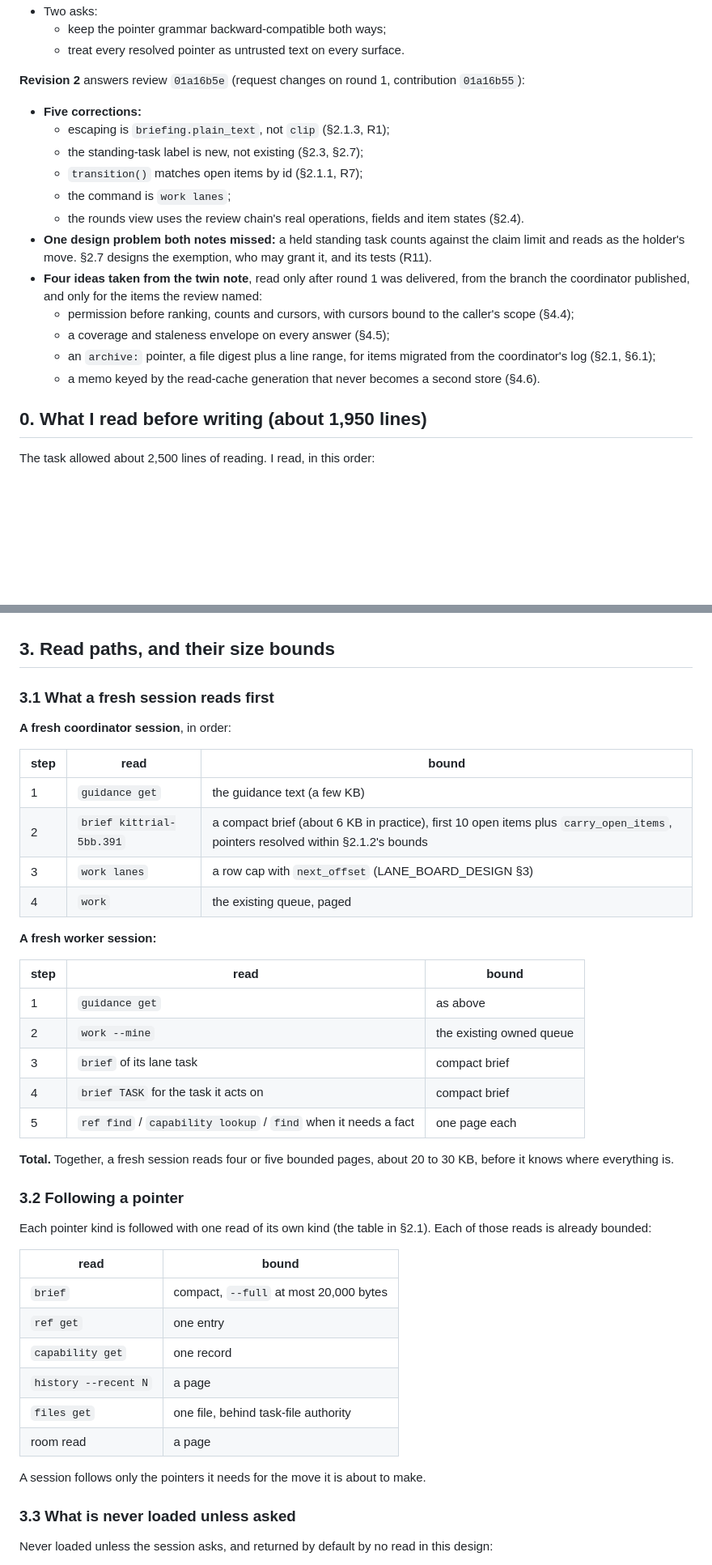
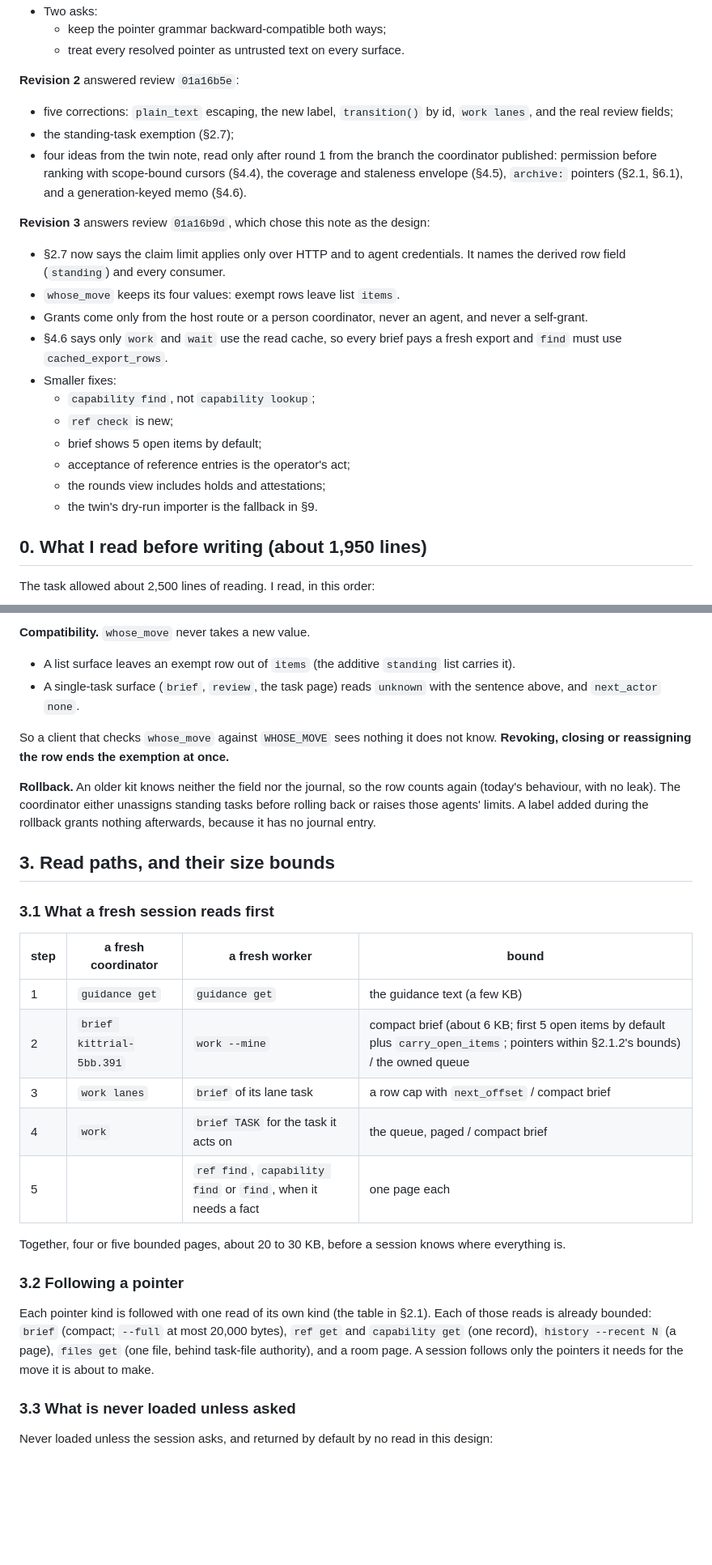
Before and after one commit to jamesjennens/orchestra, a Markdown page: docs/design/CONTEXT_INDEX_DESIGN_CLAUDE.md, 2 parts joined by grey strips. Shown at 81% size. Drawn GitHub-style; blank space fills up the shorter version.

```diff
--- a/docs/design/CONTEXT_INDEX_DESIGN_CLAUDE.md
+++ b/docs/design/CONTEXT_INDEX_DESIGN_CLAUDE.md
@@ -16,24 +16,29 @@ Plan checkpoint `01a16b21`, verified by the coordinator on 2026-10-24, with thes
   - keep the pointer grammar backward-compatible both ways;
   - treat every resolved pointer as untrusted text on every surface.
 
-**Revision 2** answers review `01a16b5e` (request changes on round 1, contribution `01a16b55`):
-- **Five corrections:**
-  - escaping is `briefing.plain_text`, not `clip` (§2.1.3, R1);
-  - the standing-task label is new, not existing (§2.3, §2.7);
-  - `transition()` matches open items by id (§2.1.1, R7);
-  - the command is `work lanes`;
-  - the rounds view uses the review chain's real operations, fields and item states (§2.4).
-- **One design problem both notes missed:** a held standing task counts against the claim limit
-  and reads as the holder's move. §2.7 designs the exemption, who may grant it, and its tests
-  (R11).
-- **Four ideas taken from the twin note**, read only after round 1 was delivered, from the branch
-  the coordinator published, and only for the items the review named:
-  - permission before ranking, counts and cursors, with cursors bound to the caller's scope
-    (§4.4);
-  - a coverage and staleness envelope on every answer (§4.5);
-  - an `archive:` pointer, a file digest plus a line range, for items migrated from the
-    coordinator's log (§2.1, §6.1);
-  - a memo keyed by the read-cache generation that never becomes a second store (§4.6).
+**Revision 2** answered review `01a16b5e`:
+- five corrections: `plain_text` escaping, the new label, `transition()` by id, `work lanes`, and
+  the real review fields;
+- the standing-task exemption (§2.7);
+- four ideas from the twin note, read only after round 1 from the branch the coordinator
+  published: permission before ranking with scope-bound cursors (§4.4), the coverage and staleness
+  envelope (§4.5), `archive:` pointers (§2.1, §6.1), and a generation-keyed memo (§4.6).
+
+**Revision 3** answers review `01a16b9d`, which chose this note as the design:
+- §2.7 now says the claim limit applies only over HTTP and to agent credentials. It names the
+  derived row field (`standing`) and every consumer.
+- `whose_move` keeps its four values: exempt rows leave list `items`.
+- Grants come only from the host route or a person coordinator, never an agent, and never a
+  self-grant.
+- §4.6 says only `work` and `wait` use the read cache, so every brief pays a fresh export and
+  `find` must use `cached_export_rows`.
+- Smaller fixes:
+  - `capability find`, not `capability lookup`;
+  - `ref check` is new;
+  - brief shows 5 open items by default;
+  - acceptance of reference entries is the operator's act;
+  - the rounds view includes holds and attestations;
+  - the twin's dry-run importer is the fallback in §9.
 
 ## 0. What I read before writing (about 1,950 lines)
 
@@ -473,45 +483,36 @@ nothing after the upgrade, because it has no journal entry.
+**Compatibility.** `whose_move` never takes a new value.
+- A list surface leaves an exempt row out of `items` (the additive `standing` list carries it).
+- A single-task surface (`brief`, `review`, the task page) reads `unknown` with the sentence above,
+  and `next_actor` `none`.
+
+So a client that checks `whose_move` against `WHOSE_MOVE` sees nothing it does not know. **Revoking,
+closing or reassigning the row ends the exemption at once.**
+
+**Rollback.** An older kit knows neither the field nor the journal, so the row counts again
+(today's behaviour, with no leak). The coordinator either unassigns standing tasks before rolling
+back or raises those agents' limits. A label added during the rollback grants nothing afterwards,
+because it has no journal entry.
 
 ## 3. Read paths, and their size bounds
 
 ### 3.1 What a fresh session reads first
 
-**A fresh coordinator session**, in order:
+| step | a fresh coordinator | a fresh worker | bound |
+| --- | --- | --- | --- |
+| 1 | `guidance get` | `guidance get` | the guidance text (a few KB) |
+| 2 | `brief kittrial-5bb.391` | `work --mine` | compact brief (about 6 KB; first 5 open items by default plus `carry_open_items`; pointers within §2.1.2's bounds) / the owned queue |
+| 3 | `work lanes` | `brief` of its lane task | a row cap with `next_offset` / compact brief |
+| 4 | `work` | `brief TASK` for the task it acts on | the queue, paged / compact brief |
+| 5 | | `ref find`, `capability find` or `find`, when it needs a fact | one page each |
 
-| step | read | bound |
-| --- | --- | --- |
-| 1 | `guidance get` | the guidance text (a few KB) |
-| 2 | `brief kittrial-5bb.391` | a compact brief (about 6 KB in practice), first 10 open items plus `carry_open_items`, pointers resolved within §2.1.2's bounds |
-| 3 | `work lanes` | a row cap with `next_offset` (LANE_BOARD_DESIGN §3) |
-| 4 | `work` | the existing queue, paged |
-
-**A fresh worker session:**
-
-| step | read | bound |
-| --- | --- | --- |
-| 1 | `guidance get` | as above |
-| 2 | `work --mine` | the existing owned queue |
-| 3 | `brief` of its lane task | compact brief |
-| 4 | `brief TASK` for the task it acts on | compact brief |
-| 5 | `ref find` / `capability lookup` / `find` when it needs a fact | one page each |
-
-**Total.** Together, a fresh session reads four or five bounded pages, about 20 to 30 KB, before it
-knows where everything is.
+Together, four or five bounded pages, about 20 to 30 KB, before a session knows where everything is.
 
 ### 3.2 Following a pointer
 
 Each pointer kind is followed with one read of its own kind (the table in §2.1). Each of those reads
-is already bounded:
-
-| read | bound |
-| --- | --- |
-| `brief` | compact, `--full` at most 20,000 bytes |
-| `ref get` | one entry |
-| `capability get` | one record |
-| `history --recent N` | a page |
-| `files get` | one file, behind task-file authority |
-| room read | a page |
-
-A session follows only the pointers it needs for the move it is about to make.
+is already bounded: `brief` (compact; `--full` at most 20,000 bytes), `ref get` and `capability get`
+(one record), `history --recent N` (a page), `files get` (one file, behind task-file authority), and
+a room page. A session follows only the pointers it needs for the move it is about to make.
 
 ### 3.3 What is never loaded unless asked
 
```
Also changed, not shown: other parts of docs/design/CONTEXT_INDEX_DESIGN_CLAUDE.md (+132 -126 lines).
